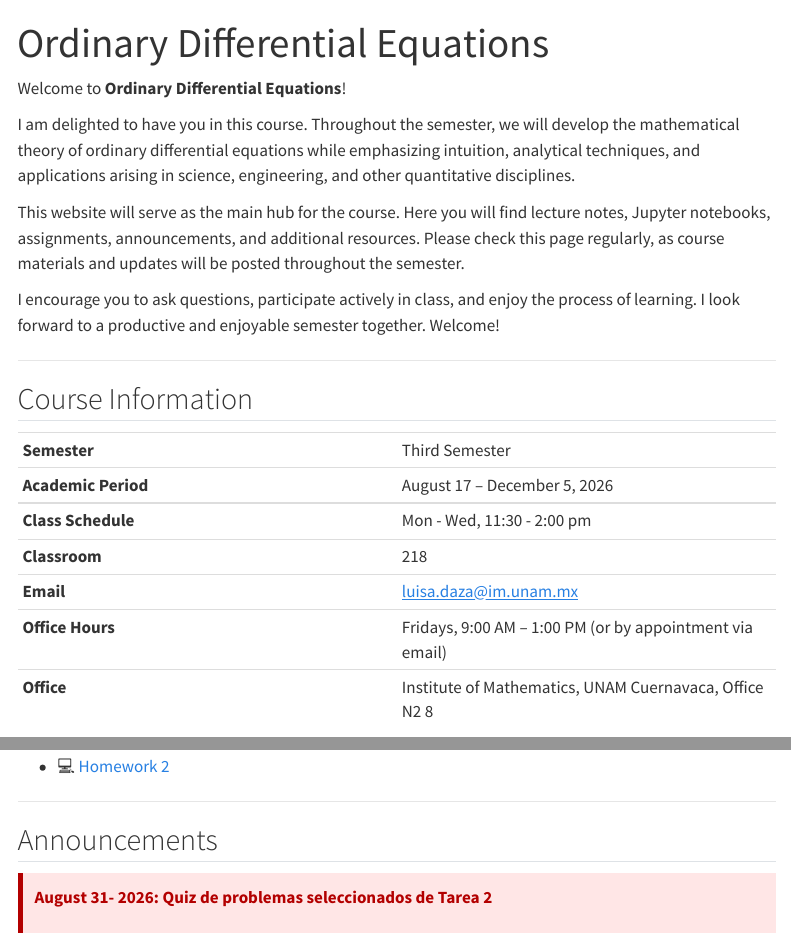
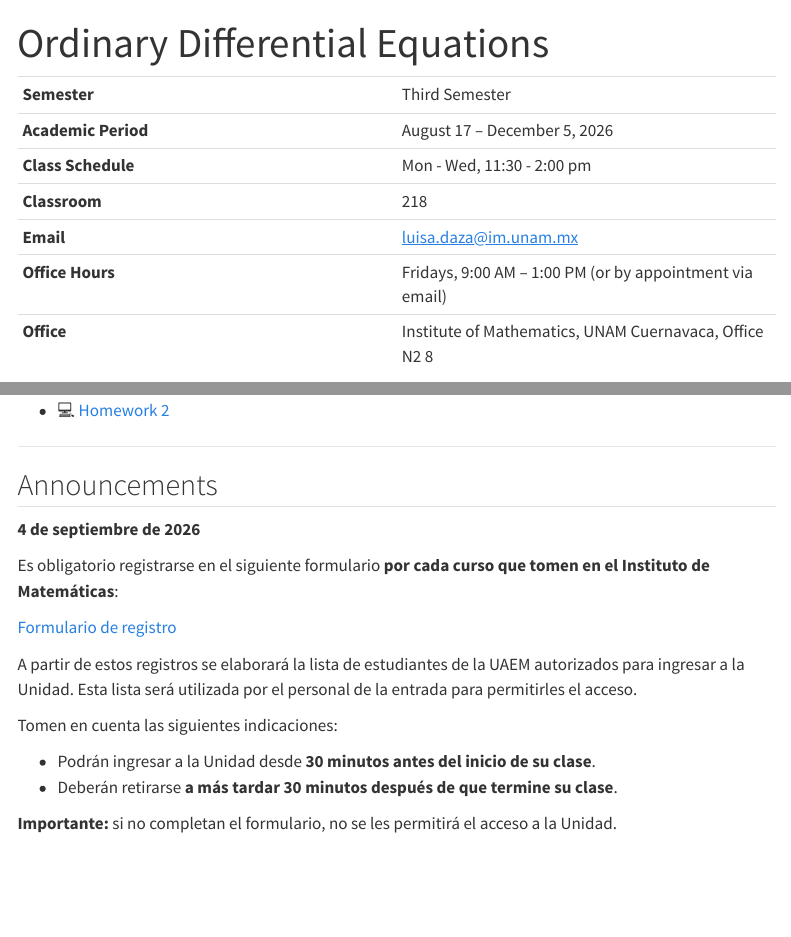
Before and after one commit to mdazatorres/lectures, a Quarto document (edo/index.qmd): the page in a window 1100 px wide, from its top, and a second part further down, joined at a grey line. Rendered offline with R 4.5, knitr and Pandoc in place of Quarto, with nearby package versions; menus at the side of the page are left out.

Commit message:
Update EDO materials

```diff
--- a/edo/index.qmd
+++ b/edo/index.qmd
@@ -2,17 +2,17 @@
 title: "Ordinary Differential Equations"
 ---
 
-Welcome to **Ordinary Differential Equations**!
+<!--Welcome to **Ordinary Differential Equations**!
 
-I am delighted to have you in this course. Throughout the semester, we will develop the mathematical theory of ordinary differential equations while emphasizing intuition, analytical techniques, and applications arising in science, engineering, and other quantitative disciplines.
+I am delighted to have you in this course. Throughout the semester, we will develop the mathematical theory of ordinary differential equations while emphasizing intuition, analytical techniques, and applications arising in science, engineering, and other quantitative disciplines.-->
 
-This website will serve as the main hub for the course. Here you will find lecture notes, Jupyter notebooks, assignments, announcements, and additional resources. Please check this page regularly, as course materials and updates will be posted throughout the semester.
+<!--This website will serve as the main hub for the course. Here you will find lecture notes, Jupyter notebooks, assignments, announcements, and additional resources. Please check this page regularly, as course materials and updates will be posted throughout the semester.
 
-I encourage you to ask questions, participate actively in class, and enjoy the process of learning. I look forward to a productive and enjoyable semester together. Welcome!
+I encourage you to ask questions, participate actively in class, and enjoy the process of learning. I look forward to a productive and enjoyable semester together. Welcome!-->
 
----
 
-## Course Information
+
+
 
 | | |
 |---|---|
@@ -38,6 +38,17 @@ I encourage you to ask questions, participate actively in class, and enjoy the p
 
 ## Announcements
 
-<div style="color: #b30000; background-color: #ffe6e6; border-left: 5px solid #b30000; padding: 12px; font-weight: bold;">
-August 31- 2026: Quiz de problemas seleccionados de Tarea 2
-</div>
+**4 de septiembre de 2026**
+
+Es obligatorio registrarse en el siguiente formulario **por cada curso que tomen en el Instituto de Matemáticas**:
+
+[Formulario de registro](https://fw.matcuer.unam.mx/UCIMAdmin/cae/ClasesLicenciatura)
+
+A partir de estos registros se elaborará la lista de estudiantes de la UAEM autorizados para ingresar a la Unidad. Esta lista será utilizada por el personal de la entrada para permitirles el acceso.
+
+Tomen en cuenta las siguientes indicaciones:
+
+* Podrán ingresar a la Unidad desde **30 minutos antes del inicio de su clase**.
+* Deberán retirarse **a más tardar 30 minutos después de que termine su clase**.
+
+**Importante:** si no completan el formulario, no se les permitirá el acceso a la Unidad.
```
Also changed, not shown: docs/search.json, 2 other files.
